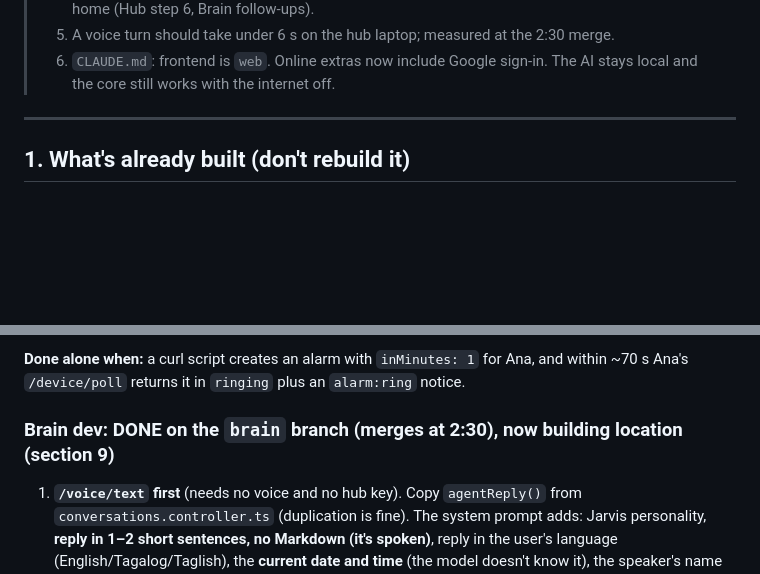
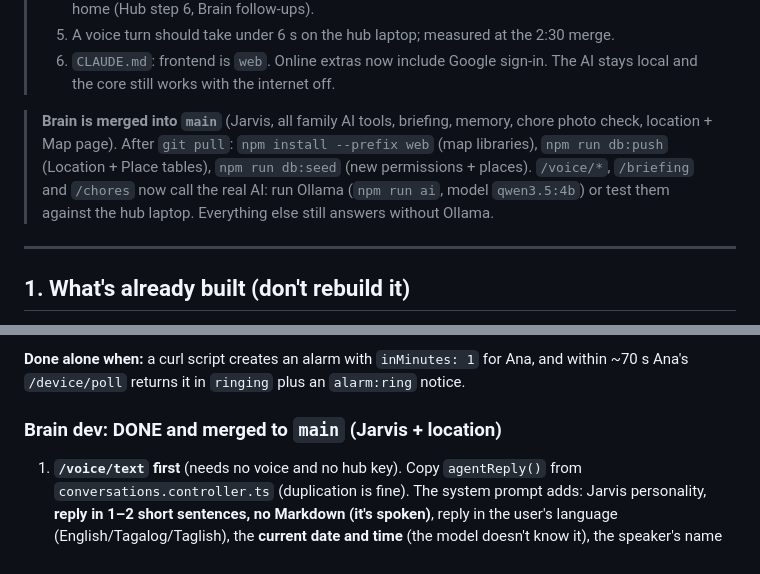
Before and after one commit to Cjake28/hackathon-2026, a Markdown page: TEAM-PLAN.md, 2 parts joined by grey strips. Drawn GitHub-style; blank space fills up the shorter version.

Commit message:
Plan: Brain merged to main, what to run after pulling
Co-Authored-By: Claude Opus 5.5 <noreply@anthropic.com>

```diff
--- a/TEAM-PLAN.md
+++ b/TEAM-PLAN.md
@@ -21,6 +21,11 @@
 > 5. A voice turn should take under 6 s on the hub laptop; measured at the 2:30 merge.
 > 6. `CLAUDE.md`: frontend is `web`. Online extras now include Google sign-in. The AI stays local and the core still
 >    works with the internet off.
+
+> **Brain is merged into `main`** (Jarvis, all family AI tools, briefing, memory, chore photo check, location + Map page).
+> After `git pull`: `npm install --prefix web` (map libraries), `npm run db:push` (Location + Place tables),
+> `npm run db:seed` (new permissions + places). `/voice/*`, `/briefing` and `/chores` now call the real AI: run Ollama
+> (`npm run ai`, model `qwen3.5:4b`) or test them against the hub laptop. Everything else still answers without Ollama.
 
 ---
 
@@ -435,7 +440,7 @@ User ids after a fresh seed: Admin 1, Mom 2, Dad 3, Ana 4, Ben 5, Guest 6.
 **Done alone when:** a curl script creates an alarm with `inMinutes: 1` for Ana, and within ~70 s Ana's `/device/poll`
 returns it in `ringing` plus an `alarm:ring` notice.
 
-### Brain dev: DONE on the `brain` branch (merges at 2:30), now building location (section 9)
+### Brain dev: DONE and merged to `main` (Jarvis + location)
 
 1. **`/voice/text` first** (needs no voice and no hub key). Copy `agentReply()` from `conversations.controller.ts`
    (duplication is fine). The system prompt adds: Jarvis personality, **reply in 1–2 short sentences, no Markdown (it's
```
